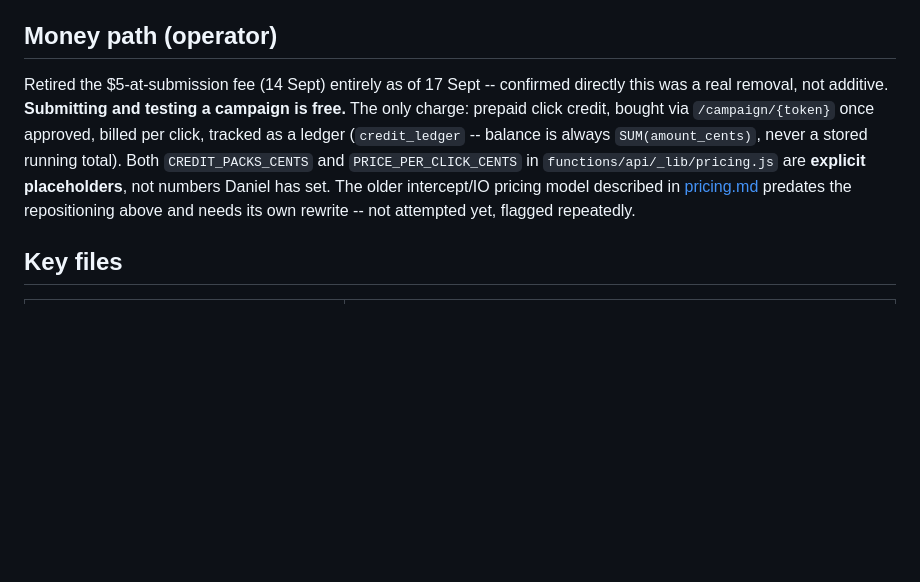
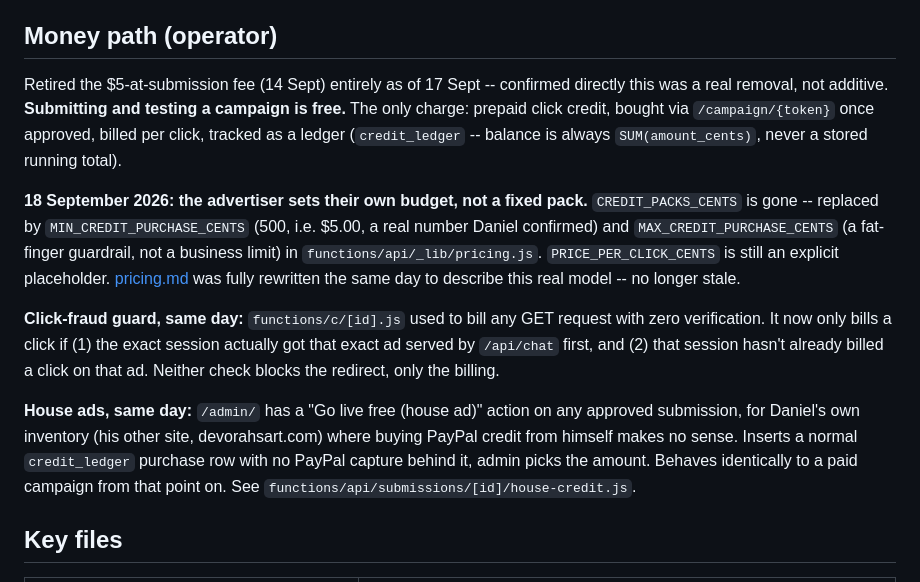
Before and after one commit to northpointalliance/prismpublication-sept, a Markdown page: docs/architecture.md, the part around one of its changes. Rendered like a GitHub page; blank space fills up the shorter version.

```diff
--- a/docs/architecture.md
+++ b/docs/architecture.md
@@ -153,7 +153,13 @@ Approving in `/admin/` only updates the D1 row's status -- it does **not** add t
 
 ## Money path (operator)
 
-Retired the $5-at-submission fee (14 Sept) entirely as of 17 Sept -- confirmed directly this was a real removal, not additive. **Submitting and testing a campaign is free.** The only charge: prepaid click credit, bought via `/campaign/{token}` once approved, billed per click, tracked as a ledger (`credit_ledger` -- balance is always `SUM(amount_cents)`, never a stored running total). Both `CREDIT_PACKS_CENTS` and `PRICE_PER_CLICK_CENTS` in `functions/api/_lib/pricing.js` are **explicit placeholders**, not numbers Daniel has set. The older intercept/IO pricing model described in [pricing.md](pricing.md) predates the repositioning above and needs its own rewrite -- not attempted yet, flagged repeatedly.
+Retired the $5-at-submission fee (14 Sept) entirely as of 17 Sept -- confirmed directly this was a real removal, not additive. **Submitting and testing a campaign is free.** The only charge: prepaid click credit, bought via `/campaign/{token}` once approved, billed per click, tracked as a ledger (`credit_ledger` -- balance is always `SUM(amount_cents)`, never a stored running total).
+
+**18 September 2026: the advertiser sets their own budget, not a fixed pack.** `CREDIT_PACKS_CENTS` is gone -- replaced by `MIN_CREDIT_PURCHASE_CENTS` (500, i.e. $5.00, a real number Daniel confirmed) and `MAX_CREDIT_PURCHASE_CENTS` (a fat-finger guardrail, not a business limit) in `functions/api/_lib/pricing.js`. `PRICE_PER_CLICK_CENTS` is still an explicit placeholder. [pricing.md](pricing.md) was fully rewritten the same day to describe this real model -- no longer stale.
+
+**Click-fraud guard, same day:** `functions/c/[id].js` used to bill any GET request with zero verification. It now only bills a click if (1) the exact session actually got that exact ad served by `/api/chat` first, and (2) that session hasn't already billed a click on that ad. Neither check blocks the redirect, only the billing.
+
+**House ads, same day:** `/admin/` has a "Go live free (house ad)" action on any approved submission, for Daniel's own inventory (his other site, devorahsart.com) where buying PayPal credit from himself makes no sense. Inserts a normal `credit_ledger` purchase row with no PayPal capture behind it, admin picks the amount. Behaves identically to a paid campaign from that point on. See `functions/api/submissions/[id]/house-credit.js`.
 
 ## Key files
 
```
Also changed, not shown: other parts of docs/architecture.md (+8 -7 lines), README.md (+9 -7 lines), docs/handoff-2026-09-18.md (added, +49 -0 lines).
